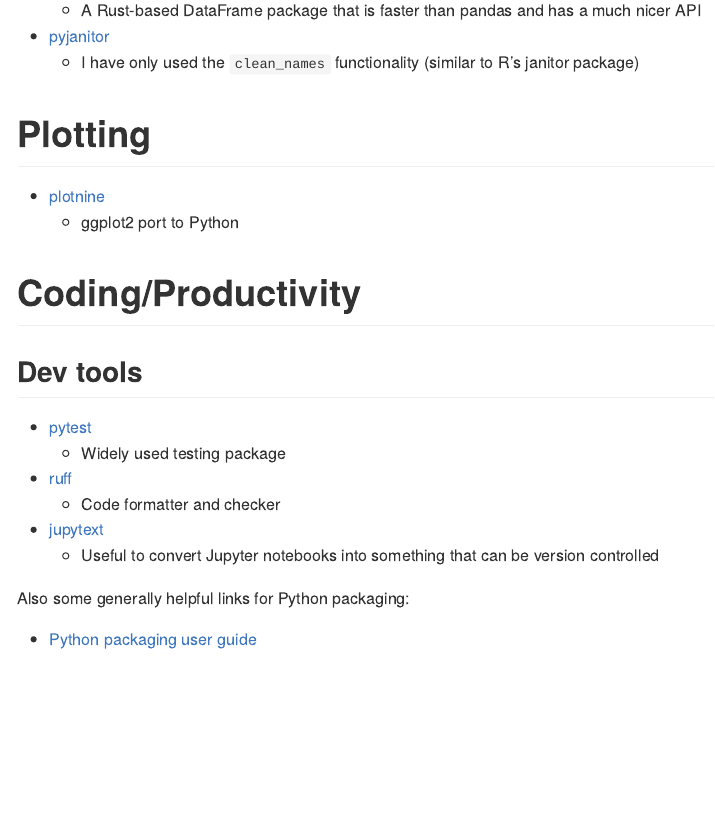
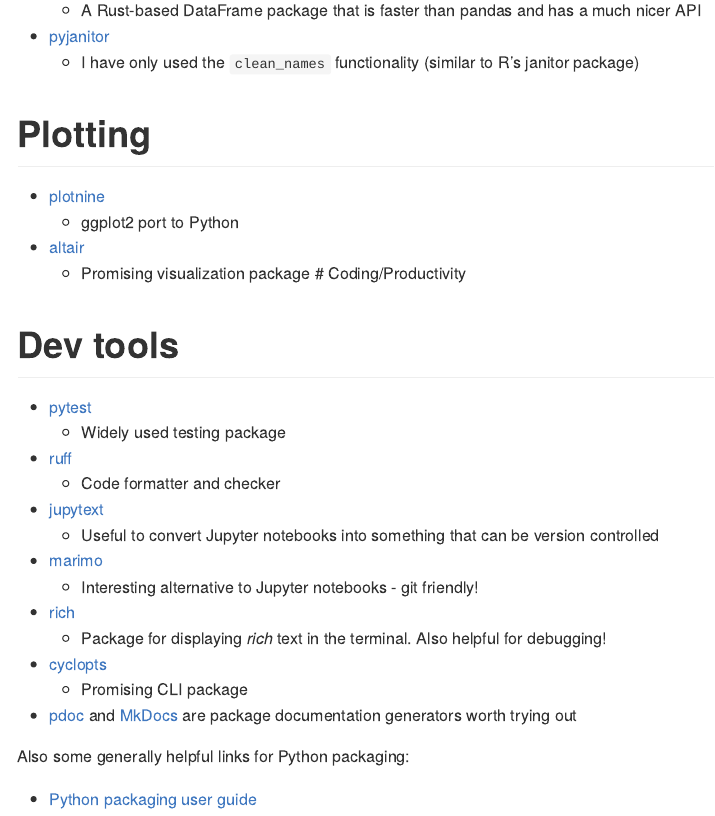
Before and after one commit to john-fee/Useful-Python-packages, an R Markdown document (README.Rmd): the page in a window 1100 px wide, from 430 px down. The pictures show the output file README.md that the author committed with the source, drawn offline in the style of GitHub.

Commit message:
Added more packages (dev stuff mainly)

```diff
--- a/README.Rmd
+++ b/README.Rmd
@@ -29,10 +29,11 @@
 
 - [plotnine](https://plotnine.org/)
   - ggplot2 port to Python
-
+- [altair](https://altair-viz.github.io/index.html)
+  - Promising visualization package
 # Coding/Productivity
 
-## Dev tools
+# Dev tools
 
 - [pytest](https://docs.pytest.org/en/stable/)
   - Widely used testing package
@@ -40,6 +41,13 @@
   - Code formatter and checker
 - [jupytext](https://jupytext.readthedocs.io/en/latest/)
   - Useful to convert Jupyter notebooks into something that can be version controlled
+- [marimo](https://marimo.io/)
+  - Interesting alternative to Jupyter notebooks - git friendly!
+- [rich](https://rich.readthedocs.io/en/stable/introduction.html)
+  - Package for displaying *rich* text in the terminal.  Also helpful for debugging!
+- [cyclopts](https://github.com/BrianPugh/cyclopts)
+  - Promising CLI package
+- [pdoc](https://pdoc.dev/docs/pdoc.html) and [MkDocs](https://www.mkdocs.org/) are package documentation generators worth trying out
 
 Also some generally helpful links for Python packaging:
 
```
Also changed, not shown: README.md.
